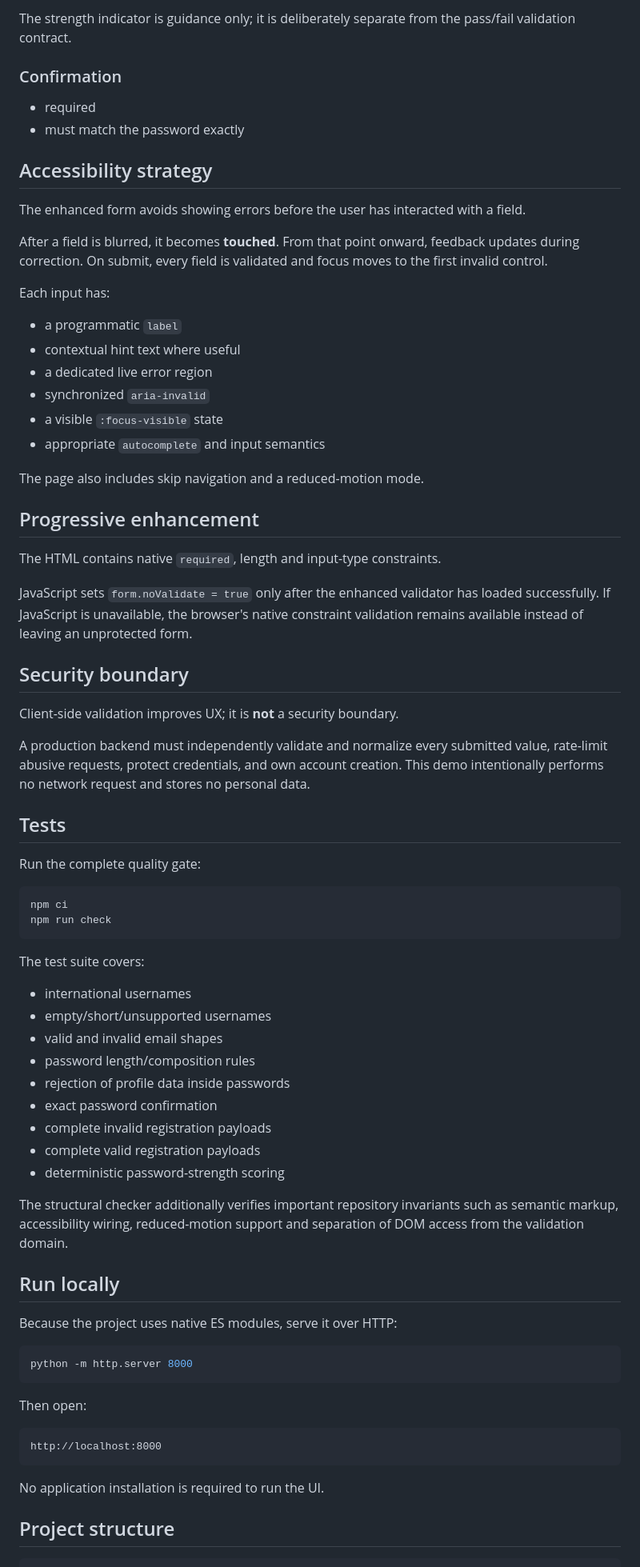
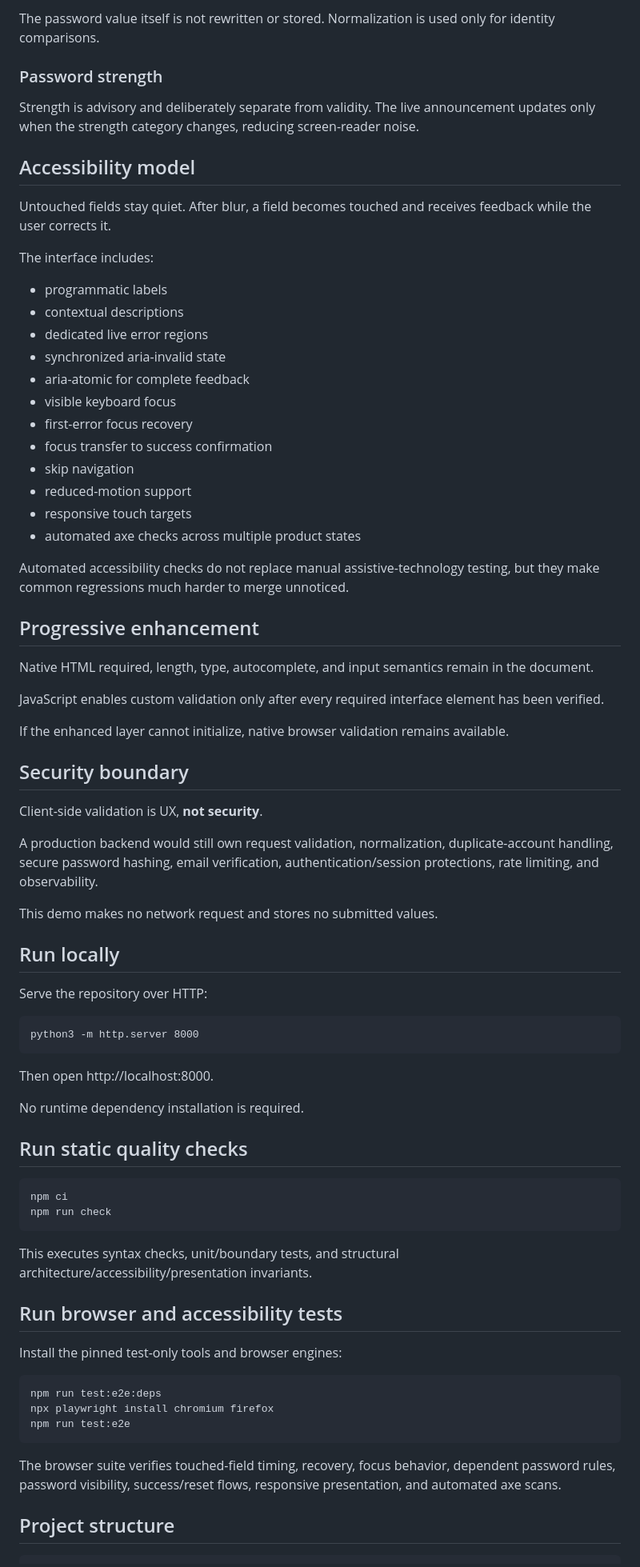
Before and after one commit to MykolaDotsenko/Form-validator, a Markdown page: README.md, the part around one of its changes. Shown at 80% size. Rendered like a GitHub page.

Commit message:
docs: turn README into recruiter-facing quality evidence

````diff
--- a/README.md
+++ b/README.md
@@ -112,78 +141,73 @@ The browser/client cannot prove that an address exists. A real registration syst
 
-The strength indicator is guidance only; it is deliberately separate from the pass/fail validation contract.
+The password value itself is not rewritten or stored. Normalization is used only for identity comparisons.
 
-### Confirmation
+### Password strength
 
-- required
-- must match the password exactly
+Strength is advisory and deliberately separate from validity. The live announcement updates only when the strength category changes, reducing screen-reader noise.
 
-## Accessibility strategy
+## Accessibility model
 
-The enhanced form avoids showing errors before the user has interacted with a field.
+Untouched fields stay quiet. After blur, a field becomes touched and receives feedback while the user corrects it.
 
-After a field is blurred, it becomes **touched**. From that point onward, feedback updates during correction. On submit, every field is validated and focus moves to the first invalid control.
+The interface includes:
 
-Each input has:
+- programmatic labels
+- contextual descriptions
+- dedicated live error regions
+- synchronized aria-invalid state
+- aria-atomic for complete feedback
+- visible keyboard focus
+- first-error focus recovery
+- focus transfer to success confirmation
+- skip navigation
+- reduced-motion support
+- responsive touch targets
+- automated axe checks across multiple product states
 
-- a programmatic `label`
-- contextual hint text where useful
-- a dedicated live error region
-- synchronized `aria-invalid`
-- a visible `:focus-visible` state
-- appropriate `autocomplete` and input semantics
-
-The page also includes skip navigation and a reduced-motion mode.
+Automated accessibility checks do not replace manual assistive-technology testing, but they make common regressions much harder to merge unnoticed.
 
 ## Progressive enhancement
 
-The HTML contains native `required`, length and input-type constraints.
+Native HTML required, length, type, autocomplete, and input semantics remain in the document.
 
-JavaScript sets `form.noValidate = true` only after the enhanced validator has loaded successfully. If JavaScript is unavailable, the browser's native constraint validation remains available instead of leaving an unprotected form.
+JavaScript enables custom validation only after every required interface element has been verified.
+
+If the enhanced layer cannot initialize, native browser validation remains available.
 
 ## Security boundary
 
-Client-side validation improves UX; it is **not** a security boundary.
+Client-side validation is UX, **not security**.
 
-A production backend must independently validate and normalize every submitted value, rate-limit abusive requests, protect credentials, and own account creation. This demo intentionally performs no network request and stores no personal data.
+A production backend would still own request validation, normalization, duplicate-account handling, secure password hashing, email verification, authentication/session protections, rate limiting, and observability.
 
-## Tests
-
-Run the complete quality gate:
-
-```bash
-npm ci
-npm run check
-```
-
-The test suite covers:
-
-- international usernames
-- empty/short/unsupported usernames
-- valid and invalid email shapes
-- password length/composition rules
-- rejection of profile data inside passwords
-- exact password confirmation
-- complete invalid registration payloads
-- complete valid registration payloads
-- deterministic password-strength scoring
-
-The structural checker additionally verifies important repository invariants such as semantic markup, accessibility wiring, reduced-motion support and separation of DOM access from the validation domain.
+This demo makes no network request and stores no submitted values.
 
 ## Run locally
 
-Because the project uses native ES modules, serve it over HTTP:
+Serve the repository over HTTP:
 
-```bash
-python -m http.server 8000
-```
+    python3 -m http.server 8000
 
-Then open:
+Then open http://localhost:8000.
 
-```text
-http://localhost:8000
-```
+No runtime dependency installation is required.
 
-No application installation is required to run the UI.
+## Run static quality checks
+
+    npm ci
+    npm run check
+
+This executes syntax checks, unit/boundary tests, and structural architecture/accessibility/presentation invariants.
+
+## Run browser and accessibility tests
+
+Install the pinned test-only tools and browser engines:
+
+    npm run test:e2e:deps
+    npx playwright install chromium firefox
+    npm run test:e2e
+
+The browser suite verifies touched-field timing, recovery, focus behavior, dependent password rules, password visibility, success/reset flows, responsive presentation, and automated axe scans.
 
 ## Project structure
 
````
Also changed, not shown: other parts of README.md (+114 -94 lines).
